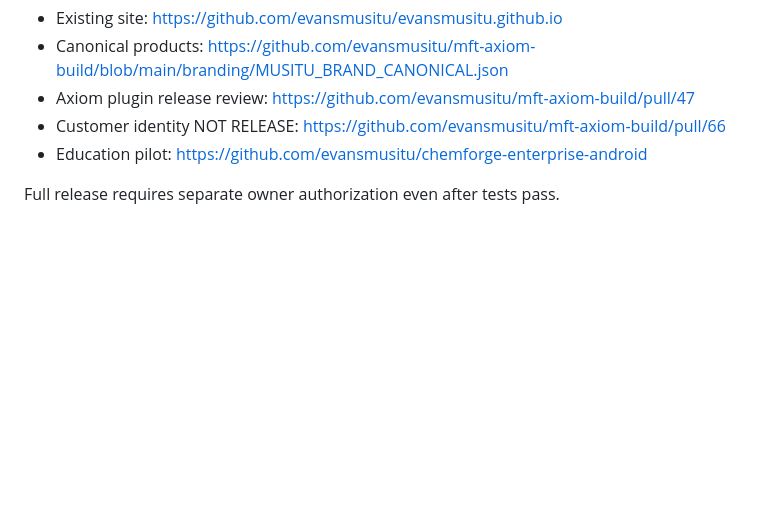
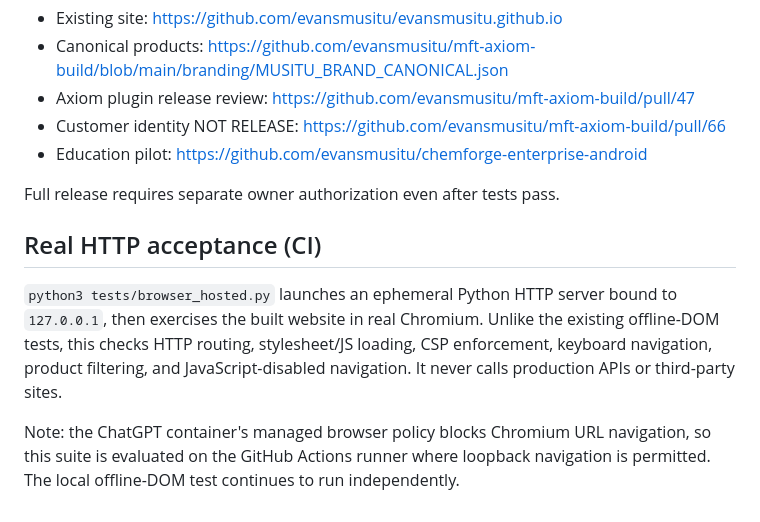
Before and after one commit to evansmusitu/evansmusitu.github.io, a Markdown page: corporate/README.md, the part around the change. GitHub-like rendering; blank space fills up the shorter version.

Commit message:
docs(corporate): document hosted Chromium acceptance boundary

```diff
--- a/corporate/README.md
+++ b/corporate/README.md
@@ -45,3 +45,9 @@ Do not replace the existing `index.html` or `/assets/musitu-*` files; leave the
 - Education pilot: https://github.com/evansmusitu/chemforge-enterprise-android
 
 Full release requires separate owner authorization even after tests pass.
+
+## Real HTTP acceptance (CI)
+
+`python3 tests/browser_hosted.py` launches an ephemeral Python HTTP server bound to `127.0.0.1`, then exercises the built website in real Chromium. Unlike the existing offline-DOM tests, this checks HTTP routing, stylesheet/JS loading, CSP enforcement, keyboard navigation, product filtering, and JavaScript-disabled navigation. It never calls production APIs or third-party sites.
+
+Note: the ChatGPT container's managed browser policy blocks Chromium URL navigation, so this suite is evaluated on the GitHub Actions runner where loopback navigation is permitted. The local offline-DOM test continues to run independently.
```
